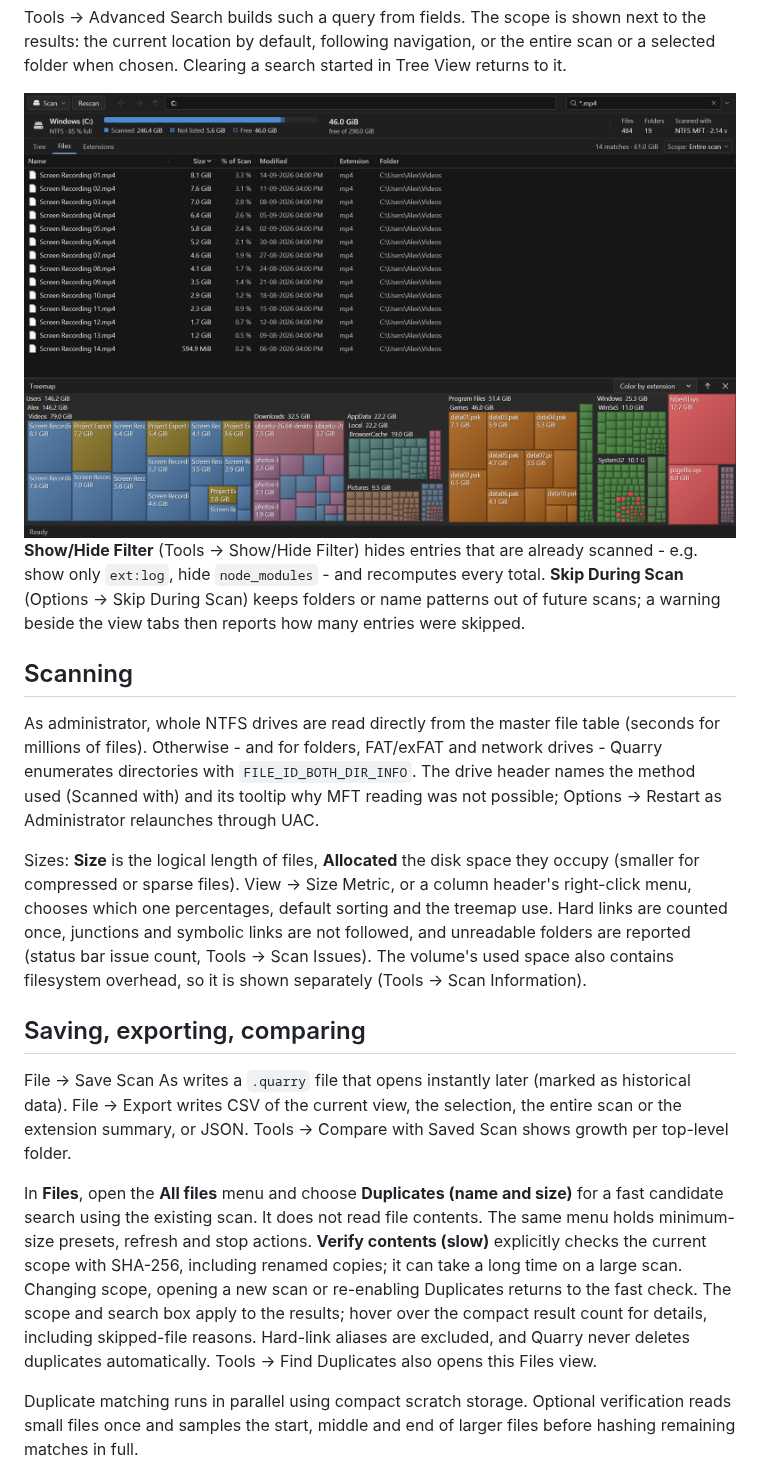
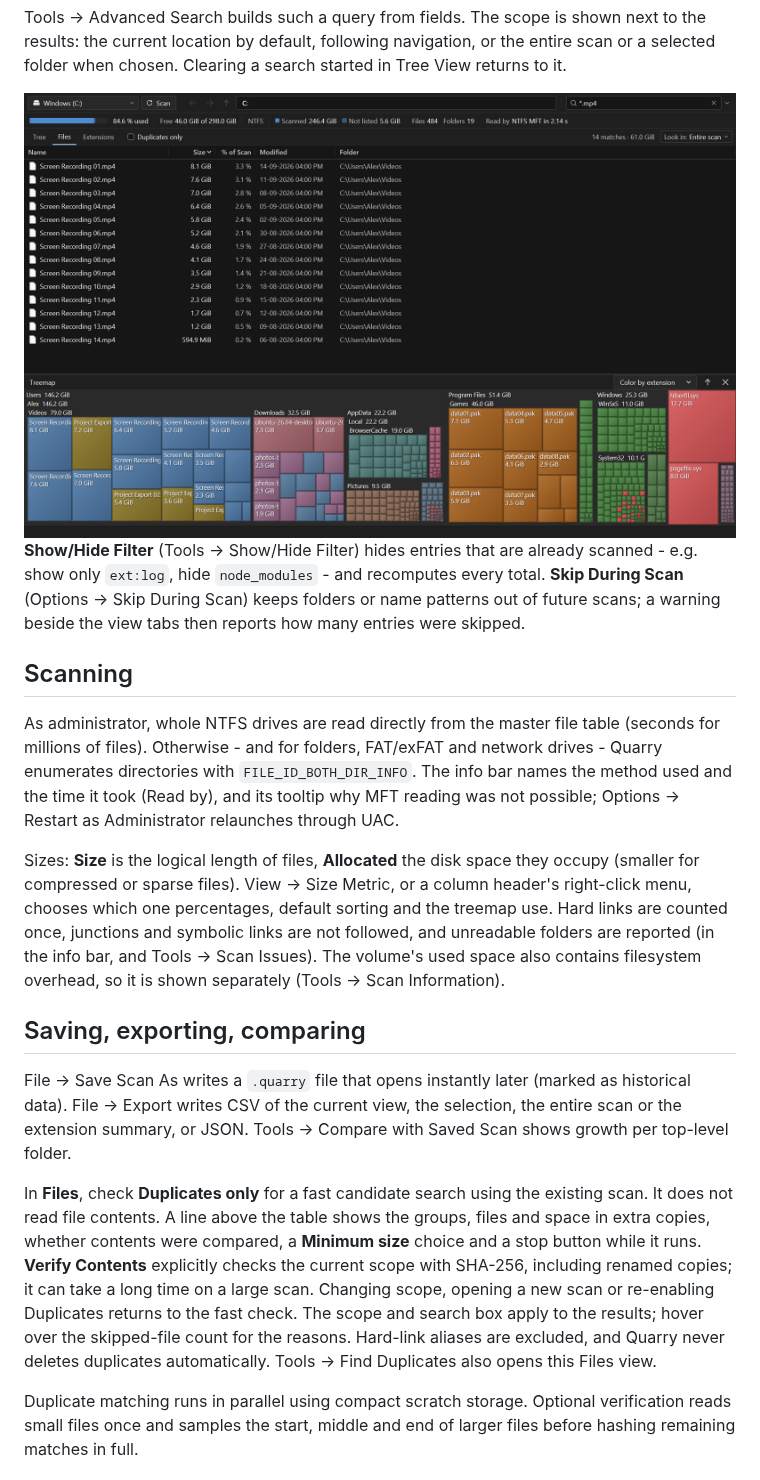
Before and after one commit to Prit36/quarry-disk-analyzer, a Markdown page: README.md, the part around one of its changes. GitHub-like rendering; pictures changed too: docs/screenshots/search-dark.png.

```diff
--- a/README.md
+++ b/README.md
@@ -61,15 +61,15 @@ Tools → Advanced Search builds such a query from fields. The scope is shown ne
 
 ## Scanning
 
-As administrator, whole NTFS drives are read directly from the master file table (seconds for millions of files). Otherwise - and for folders, FAT/exFAT and network drives - Quarry enumerates directories with `FILE_ID_BOTH_DIR_INFO`. The drive header names the method used (Scanned with) and its tooltip why MFT reading was not possible; Options → Restart as Administrator relaunches through UAC.
+As administrator, whole NTFS drives are read directly from the master file table (seconds for millions of files). Otherwise - and for folders, FAT/exFAT and network drives - Quarry enumerates directories with `FILE_ID_BOTH_DIR_INFO`. The info bar names the method used and the time it took (Read by), and its tooltip why MFT reading was not possible; Options → Restart as Administrator relaunches through UAC.
 
-Sizes: **Size** is the logical length of files, **Allocated** the disk space they occupy (smaller for compressed or sparse files). View → Size Metric, or a column header's right-click menu, chooses which one percentages, default sorting and the treemap use. Hard links are counted once, junctions and symbolic links are not followed, and unreadable folders are reported (status bar issue count, Tools → Scan Issues). The volume's used space also contains filesystem overhead, so it is shown separately (Tools → Scan Information).
+Sizes: **Size** is the logical length of files, **Allocated** the disk space they occupy (smaller for compressed or sparse files). View → Size Metric, or a column header's right-click menu, chooses which one percentages, default sorting and the treemap use. Hard links are counted once, junctions and symbolic links are not followed, and unreadable folders are reported (in the info bar, and Tools → Scan Issues). The volume's used space also contains filesystem overhead, so it is shown separately (Tools → Scan Information).
 
 ## Saving, exporting, comparing
 
 File → Save Scan As writes a `.quarry` file that opens instantly later (marked as historical data). File → Export writes CSV of the current view, the selection, the entire scan or the extension summary, or JSON. Tools → Compare with Saved Scan shows growth per top-level folder.
 
-In **Files**, open the **All files** menu and choose **Duplicates (name and size)** for a fast candidate search using the existing scan. It does not read file contents. The same menu holds minimum-size presets, refresh and stop actions. **Verify contents (slow)** explicitly checks the current scope with SHA-256, including renamed copies; it can take a long time on a large scan. Changing scope, opening a new scan or re-enabling Duplicates returns to the fast check. The scope and search box apply to the results; hover over the compact result count for details, including skipped-file reasons. Hard-link aliases are excluded, and Quarry never deletes duplicates automatically. Tools → Find Duplicates also opens this Files view.
+In **Files**, check **Duplicates only** for a fast candidate search using the existing scan. It does not read file contents. A line above the table shows the groups, files and space in extra copies, whether contents were compared, a **Minimum size** choice and a stop button while it runs. **Verify Contents** explicitly checks the current scope with SHA-256, including renamed copies; it can take a long time on a large scan. Changing scope, opening a new scan or re-enabling Duplicates returns to the fast check. The scope and search box apply to the results; hover over the skipped-file count for the reasons. Hard-link aliases are excluded, and Quarry never deletes duplicates automatically. Tools → Find Duplicates also opens this Files view.
 
 Duplicate matching runs in parallel using compact scratch storage. Optional verification reads small files once and samples the start, middle and end of larger files before hashing remaining matches in full.
 
```
Also changed, not shown: other parts of README.md (+3 -3 lines), CHANGELOG.md (+19 -2 lines), docs/screenshots/tree-dark.png, 14 other files.
